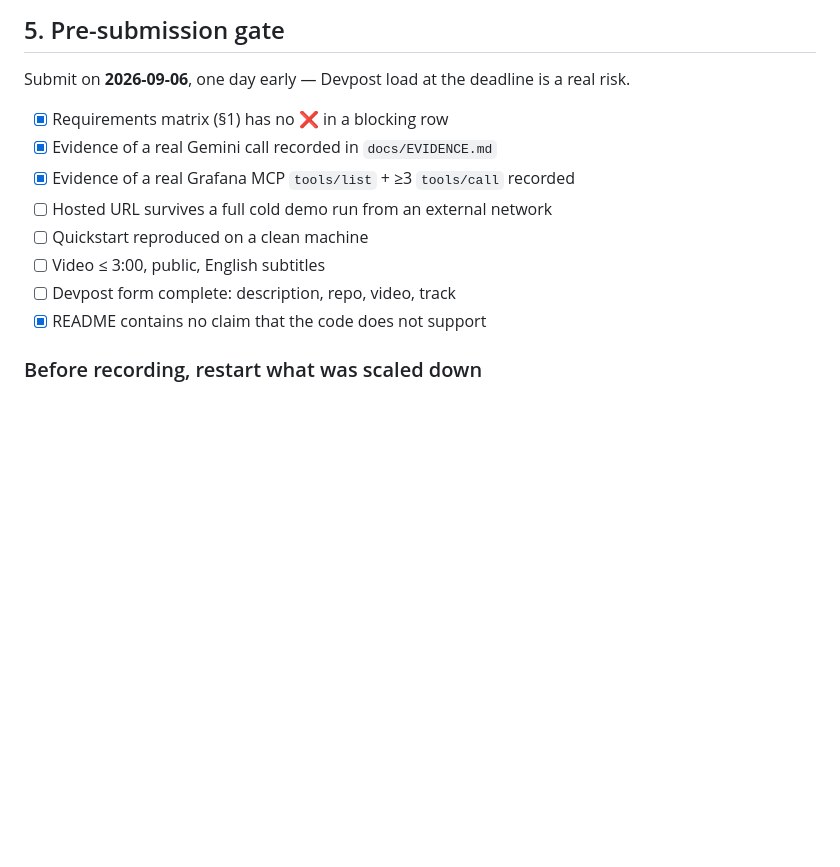
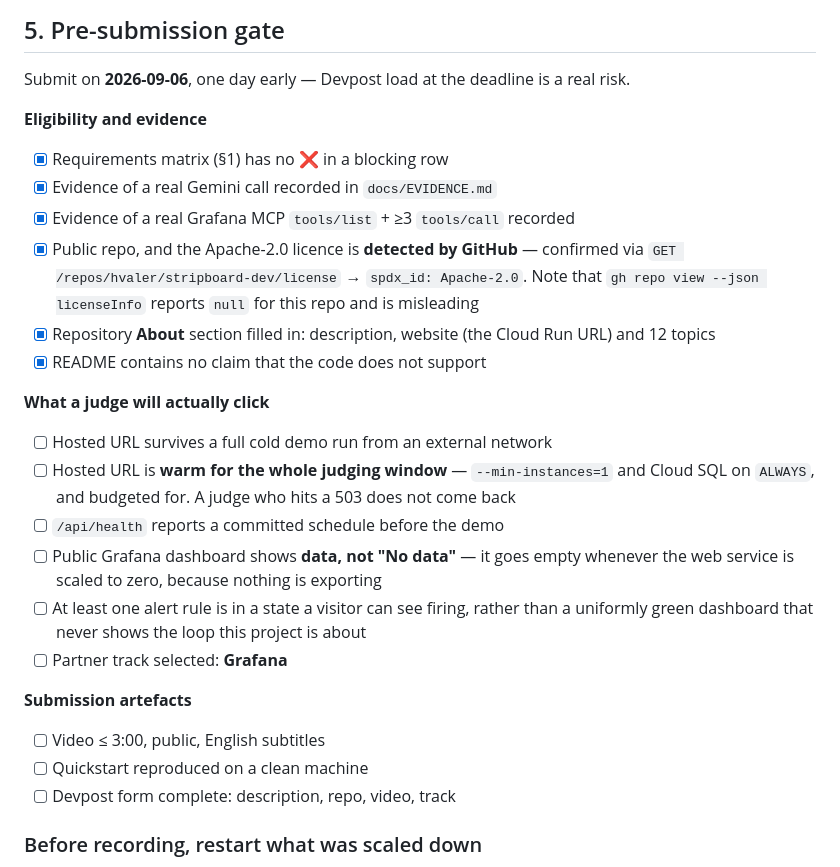
Before and after one commit to hvaler/stripboard-dev, a Markdown page: demo/submission-checklist.md, the part around the change. GitHub-like rendering; blank space fills up the shorter version.

Commit message:
docs(demo): refine pre-submission gate checklist and judge verification items
Update demo/submission-checklist.md with eligibility evidence, GitHub license verification notes, and judge verification checklist.

```diff
--- a/demo/submission-checklist.md
+++ b/demo/submission-checklist.md
@@ -249,14 +249,34 @@ deployed (private, one service account each), so that line has moved out of this
 
 Submit on **2026-09-06**, one day early — Devpost load at the deadline is a real risk.
 
+**Eligibility and evidence**
+
 - [x] Requirements matrix (§1) has no ❌ in a blocking row
 - [x] Evidence of a real Gemini call recorded in `docs/EVIDENCE.md`
 - [x] Evidence of a real Grafana MCP `tools/list` + ≥3 `tools/call` recorded
+- [x] Public repo, and the Apache-2.0 licence is **detected by GitHub** — confirmed via
+      `GET /repos/hvaler/stripboard-dev/license` → `spdx_id: Apache-2.0`. Note that
+      `gh repo view --json licenseInfo` reports `null` for this repo and is misleading
+- [x] Repository **About** section filled in: description, website (the Cloud Run URL) and 12 topics
+- [x] README contains no claim that the code does not support
+
+**What a judge will actually click**
+
 - [ ] Hosted URL survives a full cold demo run from an external network
+- [ ] Hosted URL is **warm for the whole judging window** — `--min-instances=1` and Cloud SQL
+      on `ALWAYS`, and budgeted for. A judge who hits a 503 does not come back
+- [ ] `/api/health` reports a committed schedule before the demo
+- [ ] Public Grafana dashboard shows **data, not "No data"** — it goes empty whenever the web
+      service is scaled to zero, because nothing is exporting
+- [ ] At least one alert rule is in a state a visitor can see firing, rather than a uniformly
+      green dashboard that never shows the loop this project is about
+- [ ] Partner track selected: **Grafana**
+
+**Submission artefacts**
+
+- [ ] Video ≤ 3:00, public, English subtitles
 - [ ] Quickstart reproduced on a clean machine
-- [ ] Video ≤ 3:00, public, English subtitles
 - [ ] Devpost form complete: description, repo, video, track
-- [x] README contains no claim that the code does not support
 
 ### Before recording, restart what was scaled down
 
```
